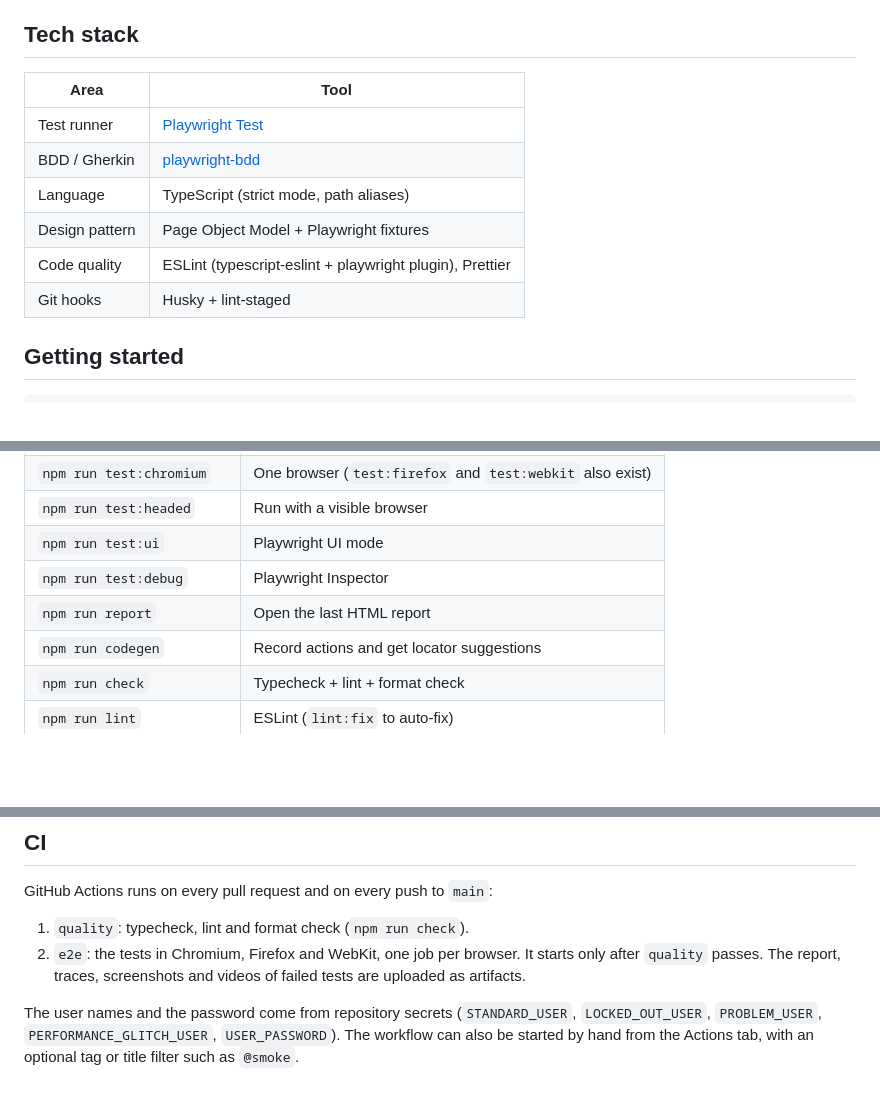
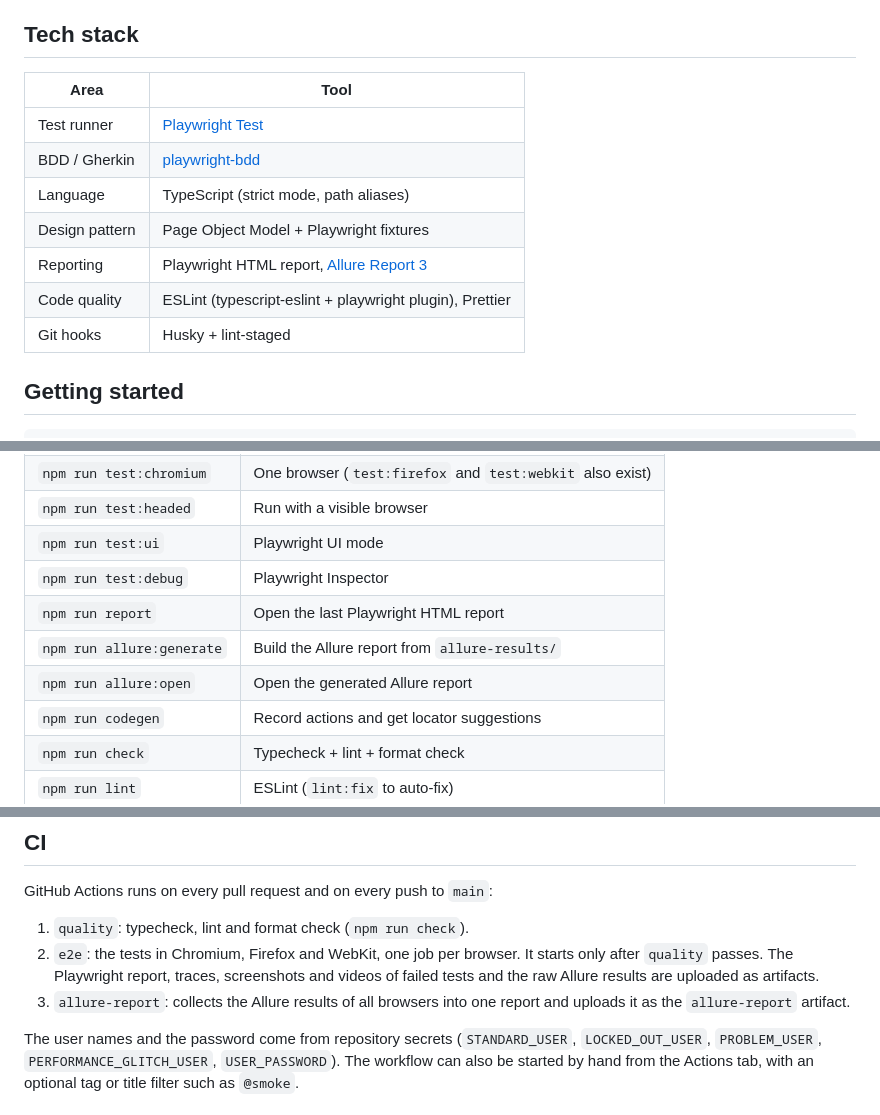
Before and after one commit to kartegi/saucedemo-playwright-bdd-ai, a Markdown page: README.md, 3 parts joined by grey strips. Rendered like a GitHub page; blank space fills up the shorter version.

Commit message:
docs: document the Allure report

```diff
--- a/README.md
+++ b/README.md
@@ -7,14 +7,15 @@ End-to-end UI test framework for [saucedemo.com](https://www.saucedemo.com), bui
 
 ## Tech stack
 
-| Area           | Tool                                                        |
-| -------------- | ----------------------------------------------------------- |
-| Test runner    | [Playwright Test](https://playwright.dev)                   |
-| BDD / Gherkin  | [playwright-bdd](https://vitalets.github.io/playwright-bdd) |
-| Language       | TypeScript (strict mode, path aliases)                      |
-| Design pattern | Page Object Model + Playwright fixtures                     |
-| Code quality   | ESLint (typescript-eslint + playwright plugin), Prettier    |
-| Git hooks      | Husky + lint-staged                                         |
+| Area           | Tool                                                                |
+| -------------- | ------------------------------------------------------------------- |
+| Test runner    | [Playwright Test](https://playwright.dev)                           |
+| BDD / Gherkin  | [playwright-bdd](https://vitalets.github.io/playwright-bdd)         |
+| Language       | TypeScript (strict mode, path aliases)                              |
+| Design pattern | Page Object Model + Playwright fixtures                             |
+| Reporting      | Playwright HTML report, [Allure Report 3](https://allurereport.org) |
+| Code quality   | ESLint (typescript-eslint + playwright plugin), Prettier            |
+| Git hooks      | Husky + lint-staged                                                 |
 
 ## Getting started
 
@@ -36,7 +37,9 @@ npm test
 | `npm run test:headed`     | Run with a visible browser                                |
 | `npm run test:ui`         | Playwright UI mode                                        |
 | `npm run test:debug`      | Playwright Inspector                                      |
-| `npm run report`          | Open the last HTML report                                 |
+| `npm run report`          | Open the last Playwright HTML report                      |
+| `npm run allure:generate` | Build the Allure report from `allure-results/`            |
+| `npm run allure:open`     | Open the generated Allure report                          |
 | `npm run codegen`         | Record actions and get locator suggestions                |
 | `npm run check`           | Typecheck + lint + format check                           |
 | `npm run lint`            | ESLint (`lint:fix` to auto-fix)                           |
@@ -69,8 +72,10 @@ GitHub Actions runs on every pull request and on every push to `main`:
 
 1. `quality`: typecheck, lint and format check (`npm run check`).
 2. `e2e`: the tests in Chromium, Firefox and WebKit, one job per browser. It starts only after
-   `quality` passes. The report, traces, screenshots and videos of failed tests are uploaded as
-   artifacts.
+   `quality` passes. The Playwright report, traces, screenshots and videos of failed tests and the
+   raw Allure results are uploaded as artifacts.
+3. `allure-report`: collects the Allure results of all browsers into one report and uploads it as
+   the `allure-report` artifact.
 
 The user names and the password come from repository secrets (`STANDARD_USER`,
 `LOCKED_OUT_USER`, `PROBLEM_USER`, `PERFORMANCE_GLITCH_USER`, `USER_PASSWORD`). The workflow can
```
Also changed, not shown: CLAUDE.md (+5 -1 lines).
